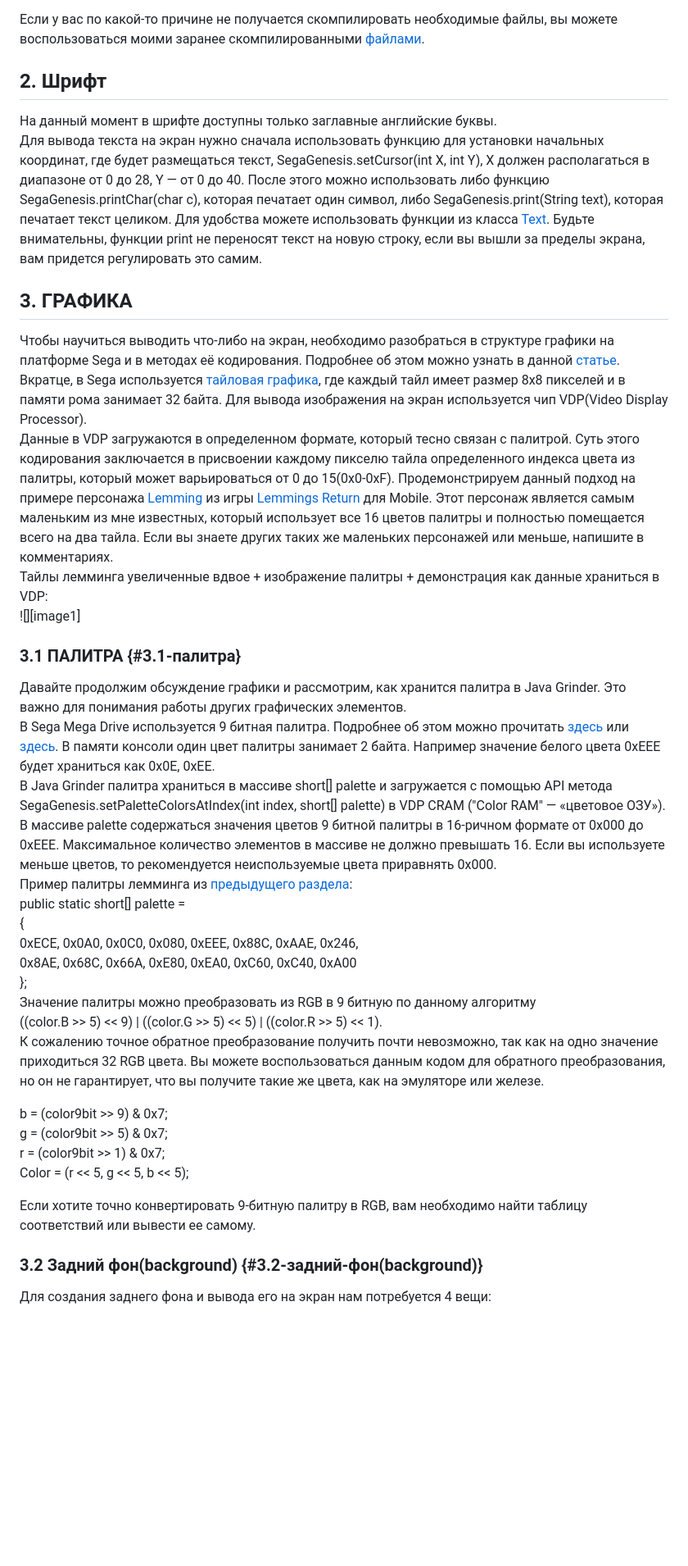
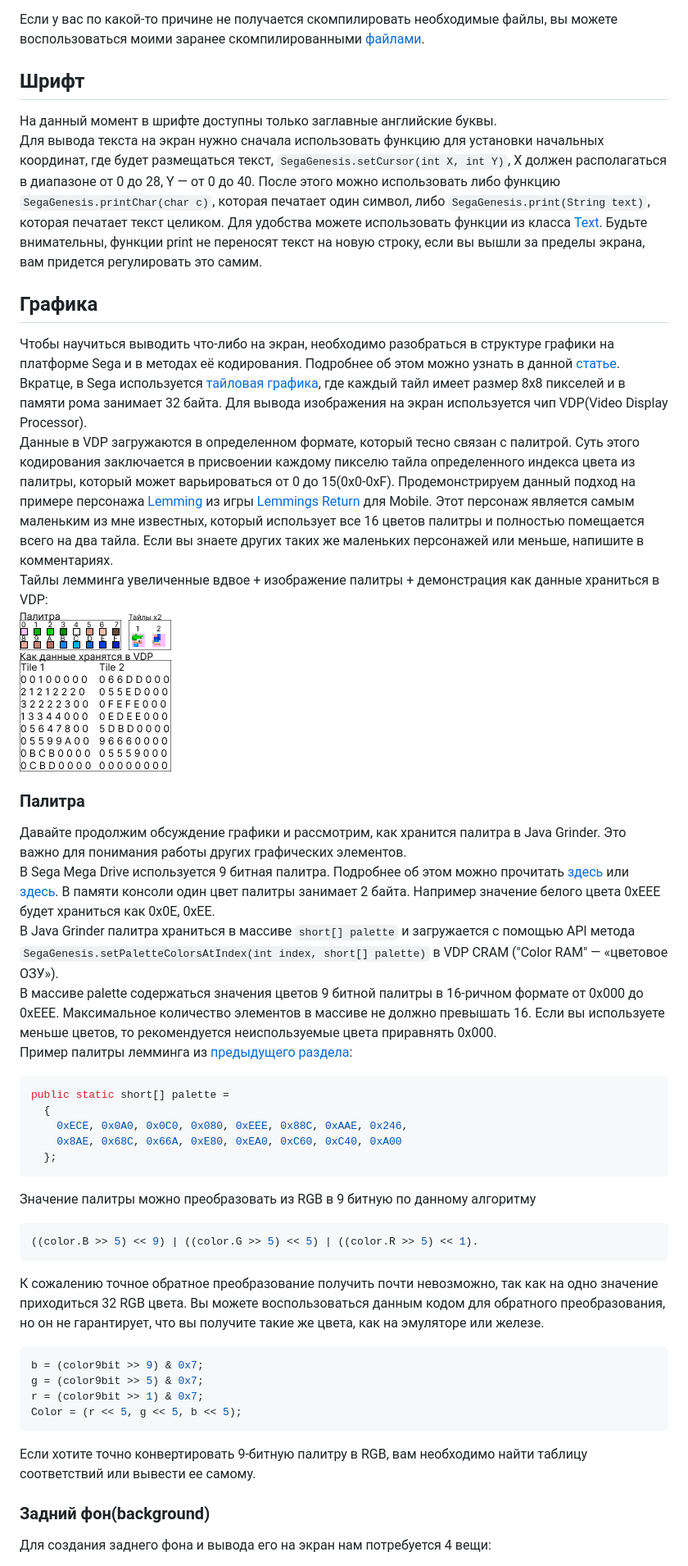
Before and after one commit to Mark65537/Java-for-sega-genesis, a Markdown page: README.md, the part around one of its changes. Shown at 82% size. Rendered like a GitHub page; blank space fills up the shorter version.

````diff
--- a/README.md
+++ b/README.md
@@ -41,42 +41,51 @@ Java Grinder изначально был сделан для линукса, и
 
 Если у вас по какой-то причине не получается скомпилировать необходимые файлы, вы можете воспользоваться моими заранее скомпилированными [файлами](https://github.com/Mark65537/Java-Grinder-Setup).
 
- ## **2. Шрифт**
+## **Шрифт**
 
 На данный момент в шрифте доступны только заглавные английские буквы.
-Для вывода текста на экран нужно сначала использовать функцию для установки начальных координат, где будет размещаться текст, SegaGenesis.setCursor(int X, int Y), X должен располагаться в диапазоне от 0 до 28, Y — от 0 до 40\. После этого можно использовать либо функцию SegaGenesis.printChar(char c), которая печатает один символ, либо SegaGenesis.print(String text), которая печатает текст целиком. Для удобства можете использовать функции из класса [Text](https://github.com/Mark65537/Empty-project-Java-Grinder/blob/master/src/ConsoleHelper/Text.java). Будьте внимательны, функции print не переносят текст на новую строку, если вы вышли за пределы экрана, вам придется регулировать это самим.
+Для вывода текста на экран нужно сначала использовать функцию для установки начальных координат, где будет размещаться текст, `SegaGenesis.setCursor(int X, int Y)`, X должен располагаться в диапазоне от 0 до 28, Y — от 0 до 40. После этого можно использовать либо функцию `SegaGenesis.printChar(char c)`, которая печатает один символ, либо `SegaGenesis.print(String text)`, которая печатает текст целиком. Для удобства можете использовать функции из класса [Text](https://github.com/Mark65537/Empty-project-Java-Grinder/blob/master/src/ConsoleHelper/Text.java). Будьте внимательны, функции print не переносят текст на новую строку, если вы вышли за пределы экрана, вам придется регулировать это самим.
 
- ##  **3. ГРАФИКА**
+##  **Графика**
 
 Чтобы научиться выводить что-либо на экран, необходимо разобраться в структуре графики на платформе Sega и в методах её кодирования. Подробнее об этом можно узнать в данной [статье](https://habr.com/ru/articles/471914/). Вкратце, в Sega используется [тайловая графика](https://ru.wikipedia.org/wiki/Тайловая_графика), где каждый тайл имеет размер 8x8 пикселей и в памяти рома занимает 32 байта. Для вывода изображения на экран используется чип VDP(Video Display Processor).
 Данные в VDP загружаются в определенном формате, который тесно связан с палитрой. Суть этого кодирования заключается в присвоении каждому пикселю тайла определенного индекса цвета из палитры, который может варьироваться от 0 до 15(0x0-0xF).  Продемонстрируем данный  подход на примере персонажа [Lemming](https://www.spriters-resource.com/mobile/lemmingsreturn/sheet/53626/) из игры [Lemmings Return](https://www.spriters-resource.com/mobile/lemmingsreturn/) для Mobile. Этот персонаж является самым маленьким из мне известных, который использует все 16 цветов палитры и полностью помещается всего на два тайла. Если вы знаете других таких же маленьких персонажей или меньше, напишите в комментариях.
-Тайлы лемминга увеличенные вдвое \+ изображение палитры \+ демонстрация как данные храниться в VDP:
-![][image1]
+Тайлы лемминга увеличенные вдвое + изображение палитры + демонстрация как данные храниться в VDP:
+![Lemming](https://raw.githubusercontent.com/Mark65537/Java-for-sega-genesis/refs/heads/main/images/image4.png)
 
-### **3.1 ПАЛИТРА** {#3.1-палитра}
+### **Палитра**
 
-Давайте продолжим обсуждение графики и рассмотрим, как хранится палитра в Java Grinder. Это важно для понимания работы других графических элементов.
+   Давайте продолжим обсуждение графики и рассмотрим, как хранится палитра в Java Grinder. Это важно для понимания работы других графических элементов.
 В Sega Mega Drive используется 9 битная палитра. Подробнее об этом можно прочитать [здесь](https://en.wikipedia.org/wiki/List_of_video_game_console_palettes#Mega_Drive/Genesis_and_Pico) или [здесь](https://segaretro.org/Sega_Mega_Drive/Palettes_and_CRAM). В памяти консоли один цвет палитры занимает 2 байта. Например значение белого цвета 0хEEE  будет храниться как 0x0E, 0xEE.
-В Java Grinder палитра храниться в массиве short\[\] palette и загружается с помощью API метода SegaGenesis.setPaletteColorsAtIndex(int index, short\[\] palette) в VDP CRAM ("Color RAM" — «цветовое ОЗУ»).
-В массиве palette содержаться значения цветов 9 битной палитры в 16-ричном формате от 0x000 до 0xEEE. Максимальное количество элементов в массиве не должно превышать 16\. Если вы используете меньше цветов, то рекомендуется неиспользуемые цвета приравнять 0x000.
+В Java Grinder палитра храниться в массиве `short[] palette` и загружается с помощью API метода `SegaGenesis.setPaletteColorsAtIndex(int index, short[] palette)` в VDP CRAM ("Color RAM" — «цветовое ОЗУ»).
+В массиве palette содержаться значения цветов 9 битной палитры в 16-ричном формате от 0x000 до 0xEEE. Максимальное количество элементов в массиве не должно превышать 16. Если вы используете меньше цветов, то рекомендуется неиспользуемые цвета приравнять 0x000.
 Пример палитры лемминга из [предыдущего раздела](#графика):
-public static short\[\] palette \=
+
+```java
+public static short[] palette =
   {
     0xECE, 0x0A0, 0x0C0, 0x080, 0xEEE, 0x88C, 0xAAE, 0x246,
     0x8AE, 0x68C, 0x66A, 0xE80, 0xEA0, 0xC60, 0xC40, 0xA00
   };
+```
 Значение палитры можно преобразовать из RGB в 9 битную по данному алгоритму
-((color.B \>\> 5\) \<\< 9\) | ((color.G \>\> 5\) \<\< 5\) | ((color.R \>\> 5\) \<\< 1).
+
+```java
+((color.B >> 5) << 9) | ((color.G >> 5) << 5) | ((color.R >> 5) << 1).
+```
+
 К сожалению точное обратное преобразование получить почти невозможно, так как на одно значение приходиться 32 RGB цвета. Вы можете воспользоваться данным кодом для обратного преобразования, но он не гарантирует, что вы получите такие же цвета, как на эмуляторе или железе.
 
-b \= (color9bit \>\> 9\) & 0x7;
-g \= (color9bit \>\> 5\) & 0x7;
-r \= (color9bit \>\> 1\) & 0x7;
-Color \= (r \<\< 5, g \<\< 5, b \<\< 5);
+```java
+b = (color9bit >> 9) & 0x7;
+g = (color9bit >> 5) & 0x7;
+r = (color9bit >> 1) & 0x7;
+Color = (r << 5, g << 5, b << 5);
+```
 
 Если хотите точно конвертировать 9-битную палитру в RGB, вам необходимо найти таблицу соответствий или вывести ее самому.
 
-### **3.2 Задний фон(background)** {#3.2-задний-фон(background)}
+### **Задний фон(background)**
 
 Для создания заднего фона и вывода его на экран нам потребуется 4 вещи:
 
````
Also changed, not shown: other parts of README.md (+16 -10 lines).
